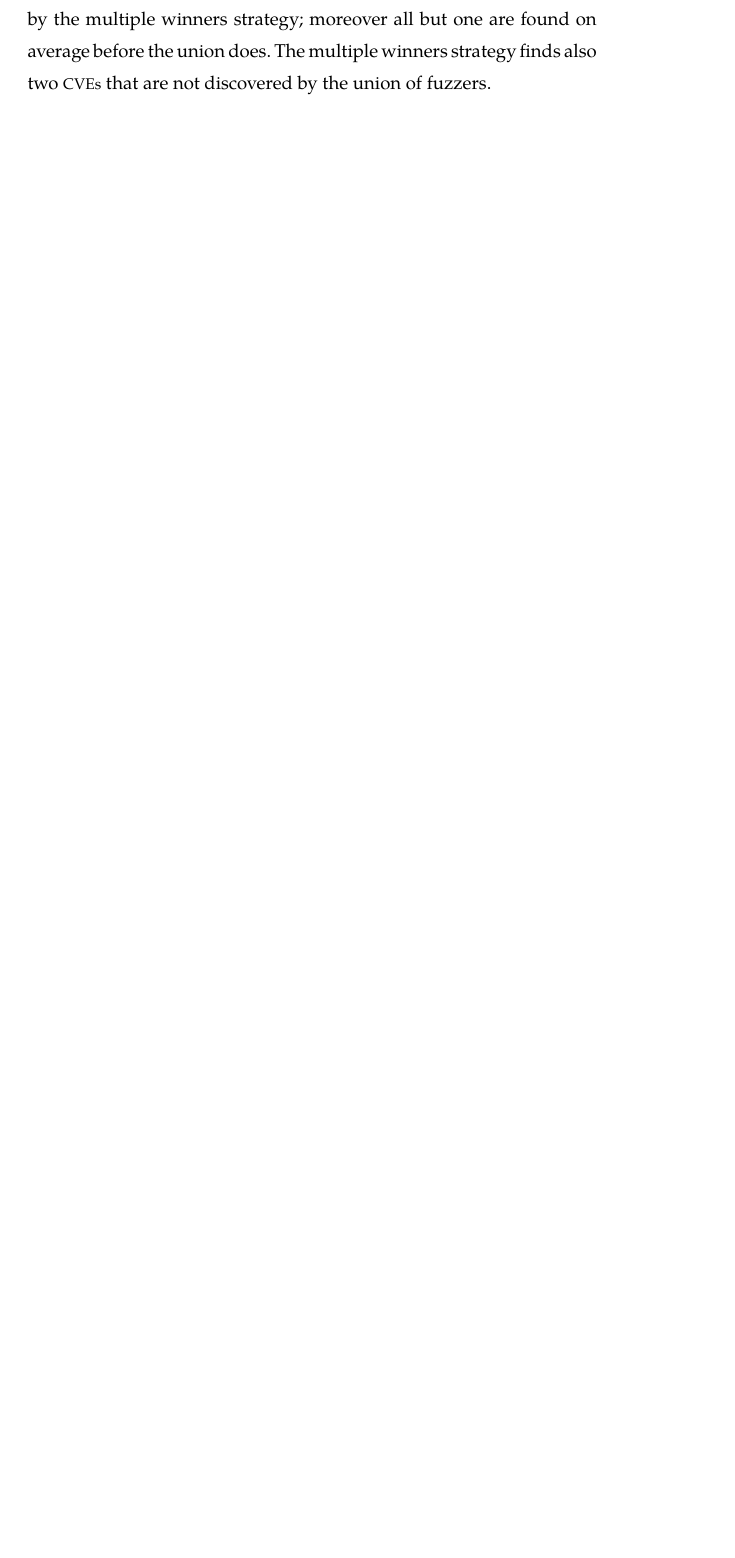
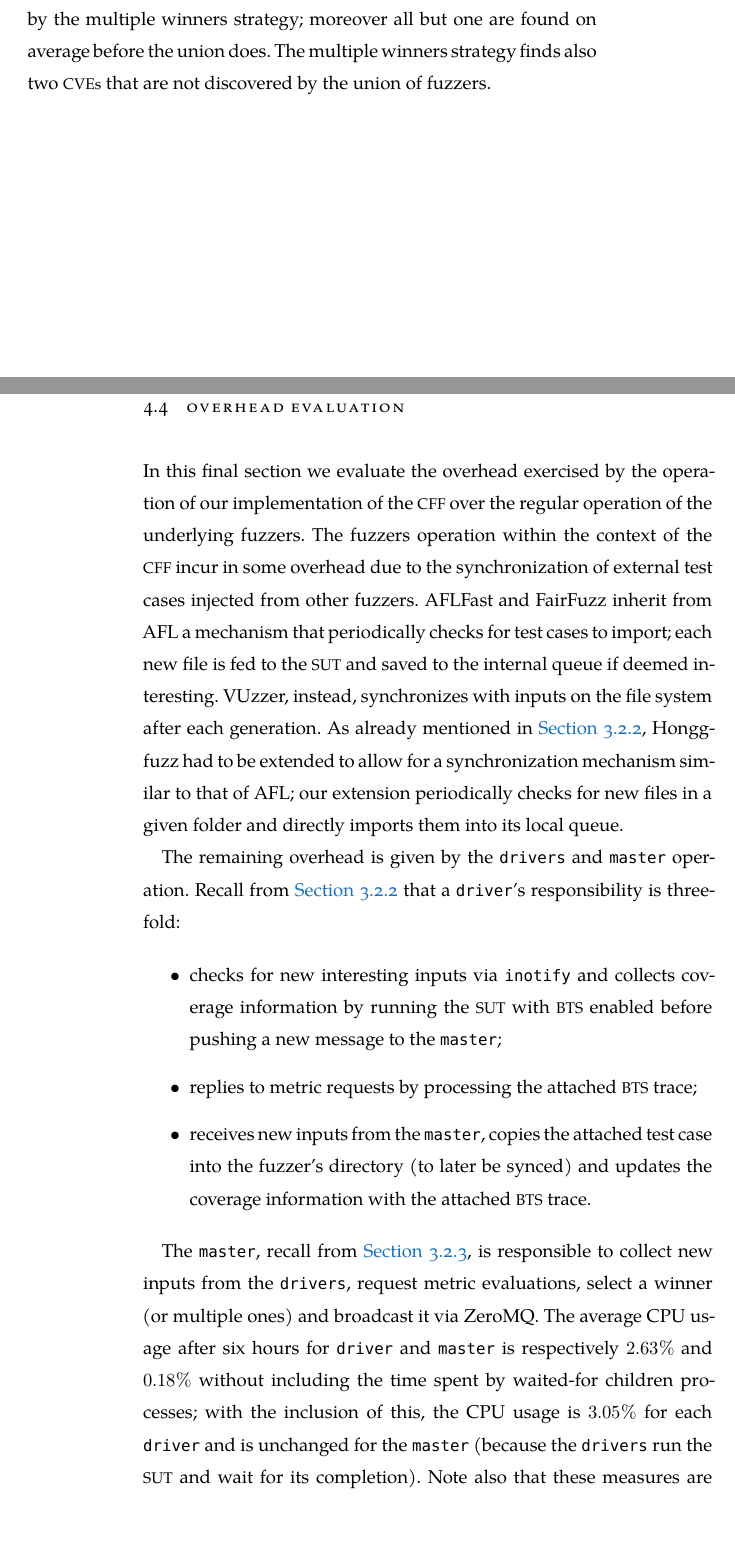
Before and after one commit to acidghost/master-thesis-writeup, a LaTeX thesis (thesis.tex, which reads chapters/chap04.tex): part of page 75 of 97 before the commit and two parts of pages 75 and 76 of 99 after it, the two joined at a grey line, cut so that both start at the same text, the shorter picture padded with empty space. Compiled offline with XeLaTeX; a missing font is replaced by an installed copy or a similar font.

Commit message:
added overhead evaluation

```diff
--- a/chapters/chap04.tex
+++ b/chapters/chap04.tex
@@ -534,3 +534,46 @@ discovered by the union of fuzzers.
     \caption{Bugs with assigned \acs{CVE} identifier found in \listswf.}
     \label{fig:cves}
 \end{figure}
+
+\section{Overhead Evaluation}
+\label{sec:overhead}
+
+In this final section we evaluate the overhead exercised by the operation of our
+implementation of the \ac{CFF} over the regular operation of the underlying
+fuzzers. The fuzzers operation within the context of the \ac{CFF} incur in some
+overhead due to the synchronization of external test cases injected from other
+fuzzers. \aflfast\ and \fairfuzz\ inherit from AFL a mechanism that periodically
+checks for test cases to import; each new file is fed to the \sut\ and saved to
+the internal queue if deemed interesting. \vuzzer, instead, synchronizes with
+inputs on the file system after each generation. As already mentioned in
+\autoref{sec:driver-impl}, \honggfuzz\ had to be extended to allow for a
+synchronization mechanism similar to that of AFL; our extension periodically
+checks for new files in a given folder and directly imports them into its local
+queue.
+
+The remaining overhead is given by the \texttt{drivers} and \texttt{master}
+operation. Recall from \autoref{sec:driver-impl} that a \texttt{driver}'s
+responsibility is three-fold:
+
+\begin{itemize}
+    \item checks for new interesting inputs via \texttt{inotify} and collects
+        coverage information by running the \sut\ with \ac{BTS} enabled before
+        pushing a new message to the \texttt{master};
+    \item replies to metric requests by processing the attached \ac{BTS} trace;
+    \item receives new inputs from the \texttt{master}, copies the attached
+        test case into the fuzzer's directory (to later be synced) and updates
+        the coverage information with the attached \ac{BTS} trace.
+\end{itemize}
+
+The \texttt{master}, recall from \autoref{sec:master-impl}, is responsible to
+collect new inputs from the \texttt{drivers}, request metric evaluations, select
+a winner (or multiple ones) and broadcast it via ZeroMQ\@. The average CPU usage
+after six hours for \texttt{driver} and \texttt{master} is respectively $2.63\%$
+and $0.18\%$ without including the time spent by waited-for children processes;
+with the inclusion of this, the CPU usage is $3.05\%$ for each \texttt{driver}
+and is unchanged for the \texttt{master} (because the \texttt{drivers} run the
+\sut\ and wait for its completion). Note also that these measures are based on
+the amount of time the respective process has been scheduled and so it includes
+the time the process has spent idling.
+
+The CPU usage of the \texttt{master} is clearly negligible; for the
```
Also changed, not shown: chapters/chap04.tex (4 more changed lines).
